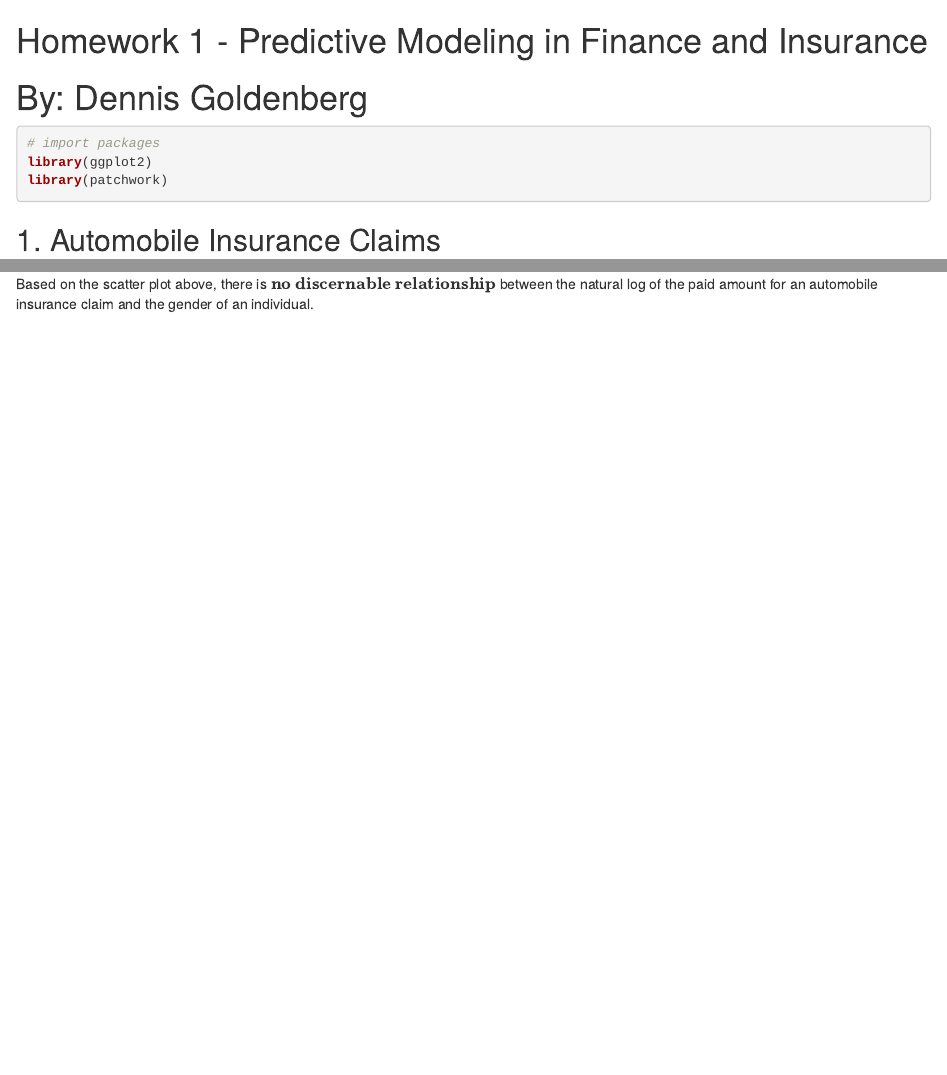
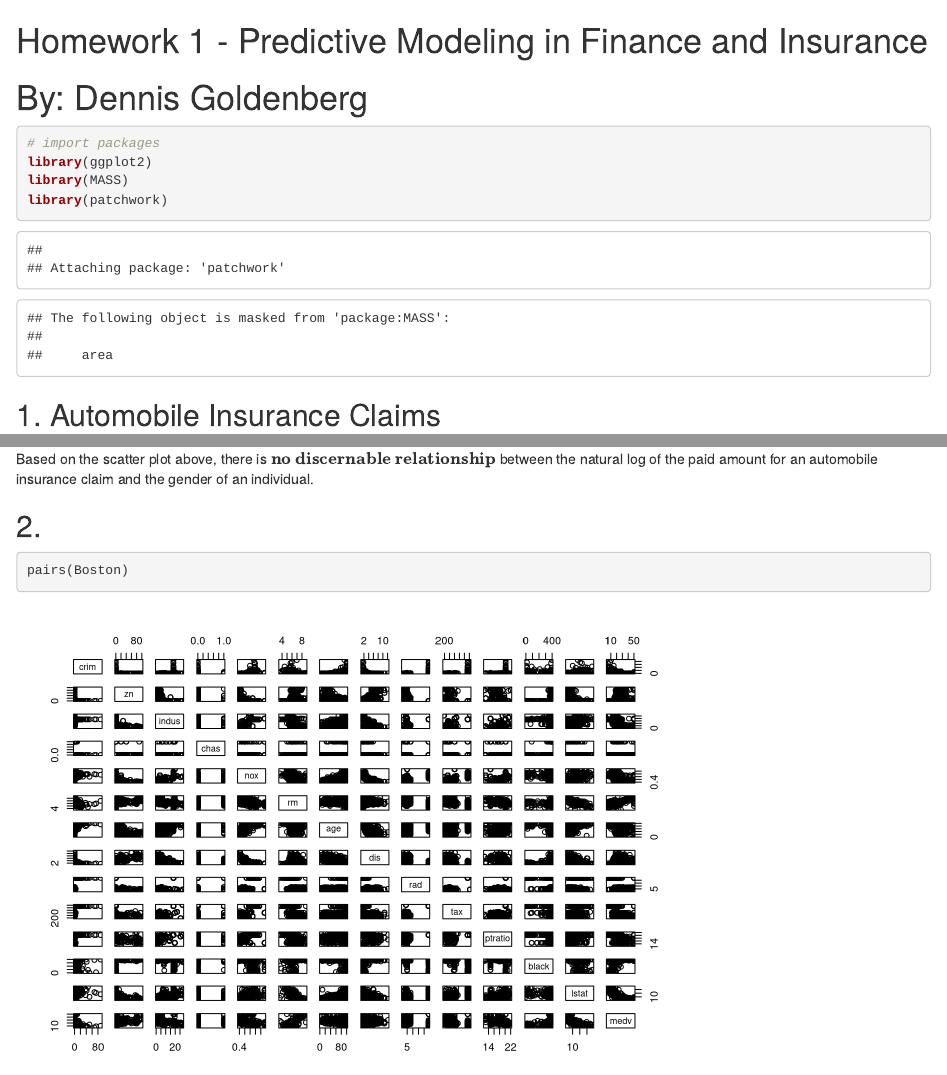
Before and after one commit to dg3358/Columbia-ACTU-5840, an R Markdown document (HW 1/HW1.Rmd): the page in a window 1100 px wide, from its top, and a second part further down, joined at a grey line. Rendered offline with R 4.5, knitr and Pandoc, with nearby package versions.

Commit message:
Start Number 2

````diff
--- a/HW 1/HW1.Rmd
+++ b/HW 1/HW1.Rmd
@@ -5,6 +5,7 @@
 ```{r echo, include = TRUE}
 # import packages
 library(ggplot2)
+library(MASS)
 library(patchwork)
 ```
 
@@ -92,3 +93,9 @@ scat
 ```
 
 Based on the scatter plot above, there is $\textbf{no discernable relationship}$ between the natural log of the paid amount for an automobile insurance claim and the gender of an individual.
+
+## 2.
+
+```{r, include = TRUE}
+pairs(Boston)
+```
````
